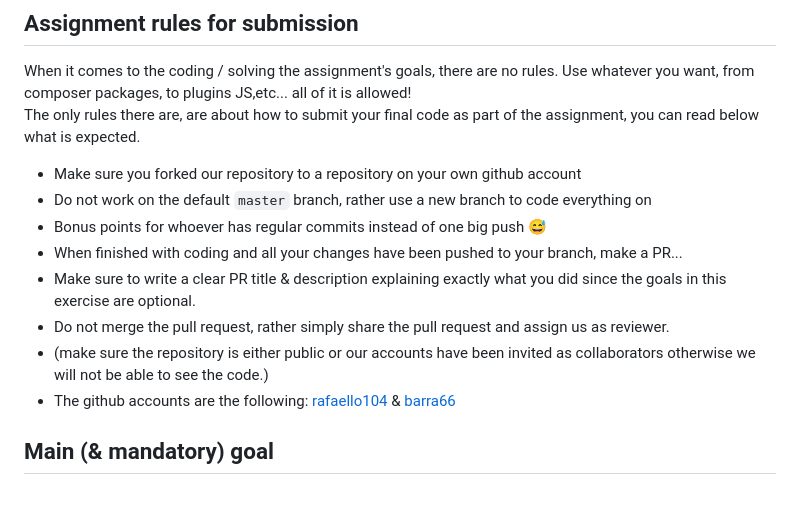
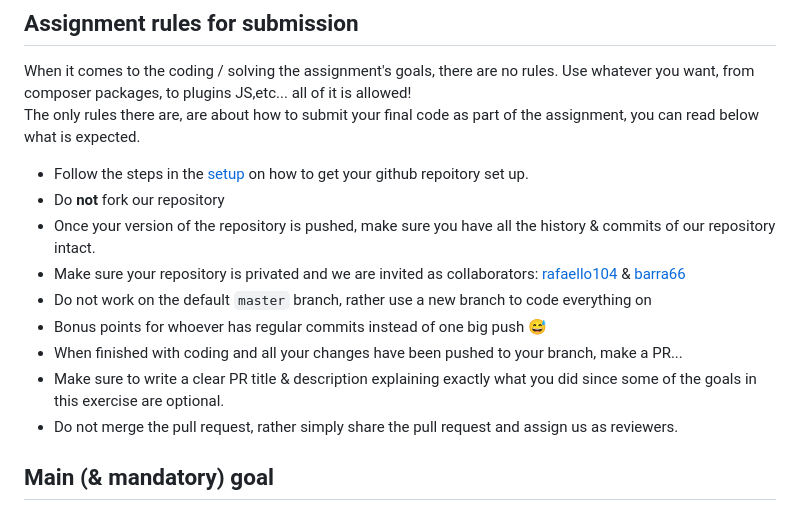
Before and after one commit to databrydge/popcorn-time, a Markdown page: README.md, the part around the change. Drawn GitHub-style.

Commit message:
Updated submission rules

```diff
--- a/README.md
+++ b/README.md
@@ -15,14 +15,15 @@ However, rather than filling in movies & reviews manually like a plebeian, <br/>
 When it comes to the coding / solving the assignment's goals, there are no rules. Use whatever you want, from composer packages, to plugins JS,etc... all of it is allowed! <br/>
 The only rules there are, are about how to submit your final code as part of the assignment, you can read below what is expected.
 
-- Make sure you forked our repository to a repository on your own github account
+- Follow the steps in the [setup](setup.md#get-git-set-up--the-project-files-on-your-pc) on how to get your github repoitory set up.
+- Do **not** fork our repository
+- Once your version of the repository is pushed, make sure you have all the history & commits of our repository intact.
+- Make sure your repository is privated and we are invited as collaborators: [rafaello104](https://github.com/rafaello104) & [barra66](https://github.com/barra66)
 - Do not work on the default `master` branch, rather use a new branch to code everything on
 - Bonus points for whoever has regular commits instead of one big push :sweat_smile:
 - When finished with coding and all your changes have been pushed to your branch, make a PR...
-- Make sure to write a clear PR title & description explaining exactly what you did since the goals in this exercise are optional.
-- Do not merge the pull request, rather simply share the pull request and assign us as reviewer.
-- (make sure the repository is either public or our accounts have been invited as collaborators otherwise we will not be able to see the code.)
-- The github accounts are the following: [rafaello104](https://github.com/rafaello104) & [barra66](https://github.com/barra66)
+- Make sure to write a clear PR title & description explaining exactly what you did since some of the goals in this exercise are optional.
+- Do not merge the pull request, rather simply share the pull request and assign us as reviewers.
 
 ## Main (& mandatory) goal
 In the `public\import` directory, you will find two files, the main goal is to extract all that juicy data from those files with a click of a button:
```
